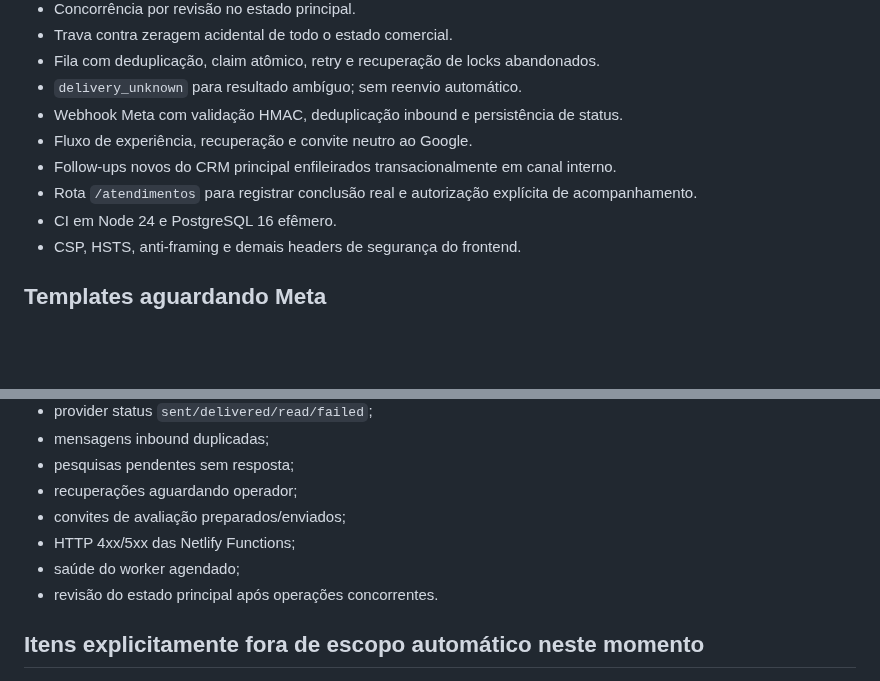
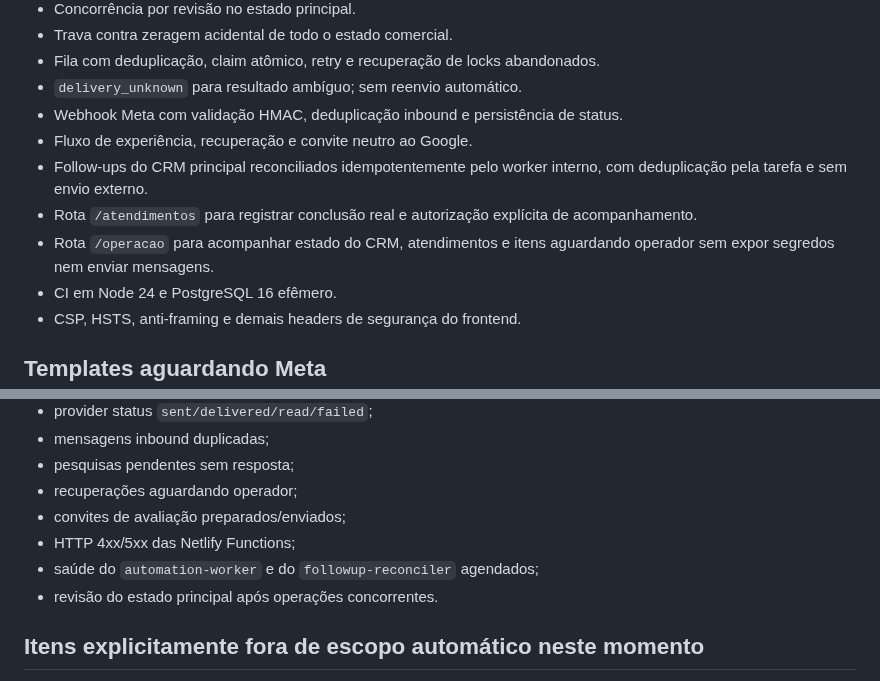
Before and after one commit to edisonpassos-netizen/crm-instituto-pamela-pastore, a Markdown page: PRODUCTION-READINESS.md, 2 parts joined by grey strips. GitHub-like rendering; blank space fills up the shorter version.

Commit message:
Document reconciler and operations dashboard

```diff
--- a/PRODUCTION-READINESS.md
+++ b/PRODUCTION-READINESS.md
@@ -28,8 +28,9 @@ Nenhuma etapa deste documento autoriza migração do número oficial, envio real
 - `delivery_unknown` para resultado ambíguo; sem reenvio automático.
 - Webhook Meta com validação HMAC, deduplicação inbound e persistência de status.
 - Fluxo de experiência, recuperação e convite neutro ao Google.
-- Follow-ups novos do CRM principal enfileirados transacionalmente em canal interno.
+- Follow-ups do CRM principal reconciliados idempotentemente pelo worker interno, com deduplicação pela tarefa e sem envio externo.
 - Rota `/atendimentos` para registrar conclusão real e autorização explícita de acompanhamento.
+- Rota `/operacao` para acompanhar estado do CRM, atendimentos e itens aguardando operador sem expor segredos nem enviar mensagens.
 - CI em Node 24 e PostgreSQL 16 efêmero.
 - CSP, HSTS, anti-framing e demais headers de segurança do frontend.
 
@@ -105,7 +106,7 @@ Nas primeiras horas/dias de produção, acompanhar pelo menos:
 - recuperações aguardando operador;
 - convites de avaliação preparados/enviados;
 - HTTP 4xx/5xx das Netlify Functions;
-- saúde do worker agendado;
+- saúde do `automation-worker` e do `followup-reconciler` agendados;
 - revisão do estado principal após operações concorrentes.
 
 ## Itens explicitamente fora de escopo automático neste momento
```
